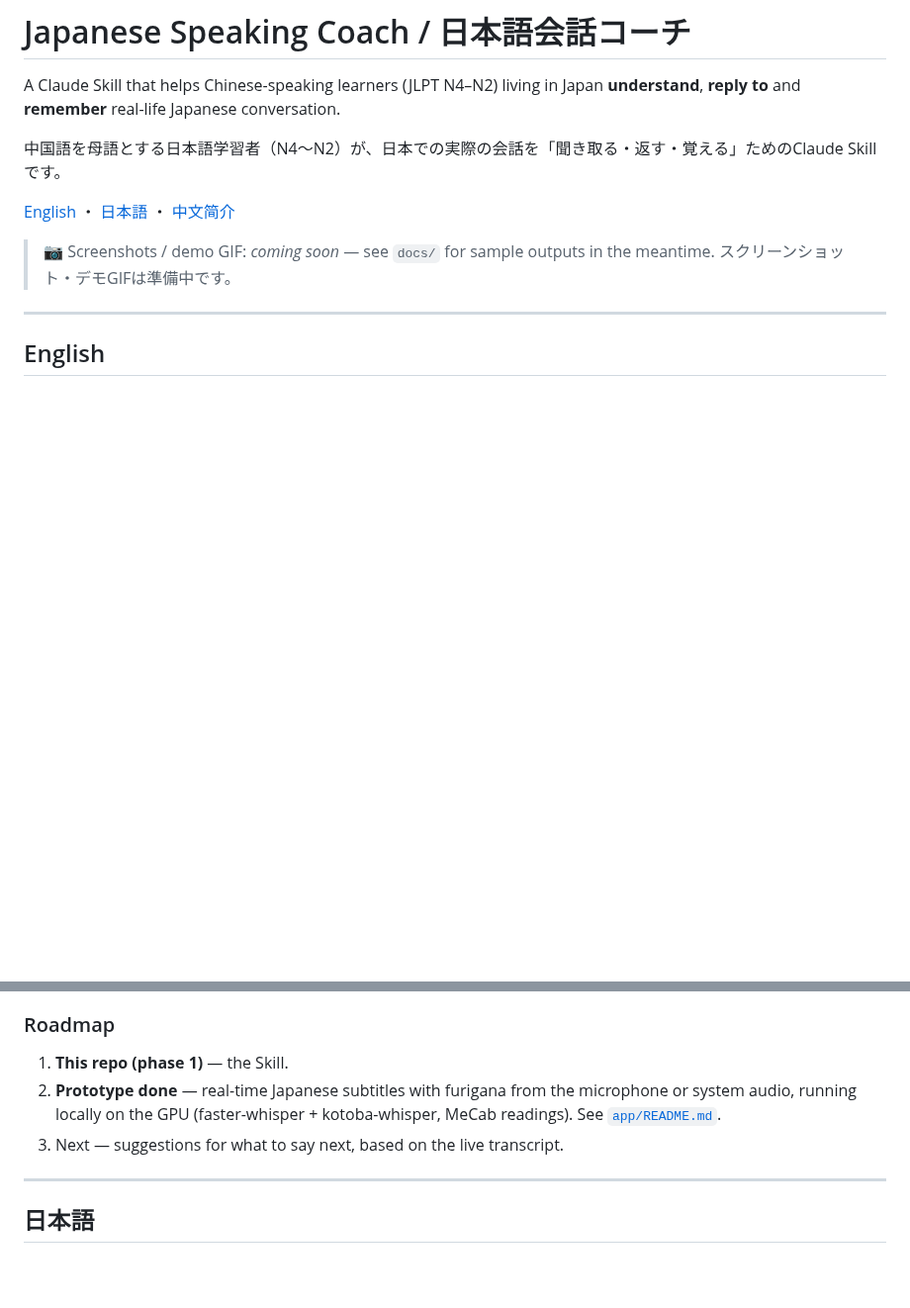
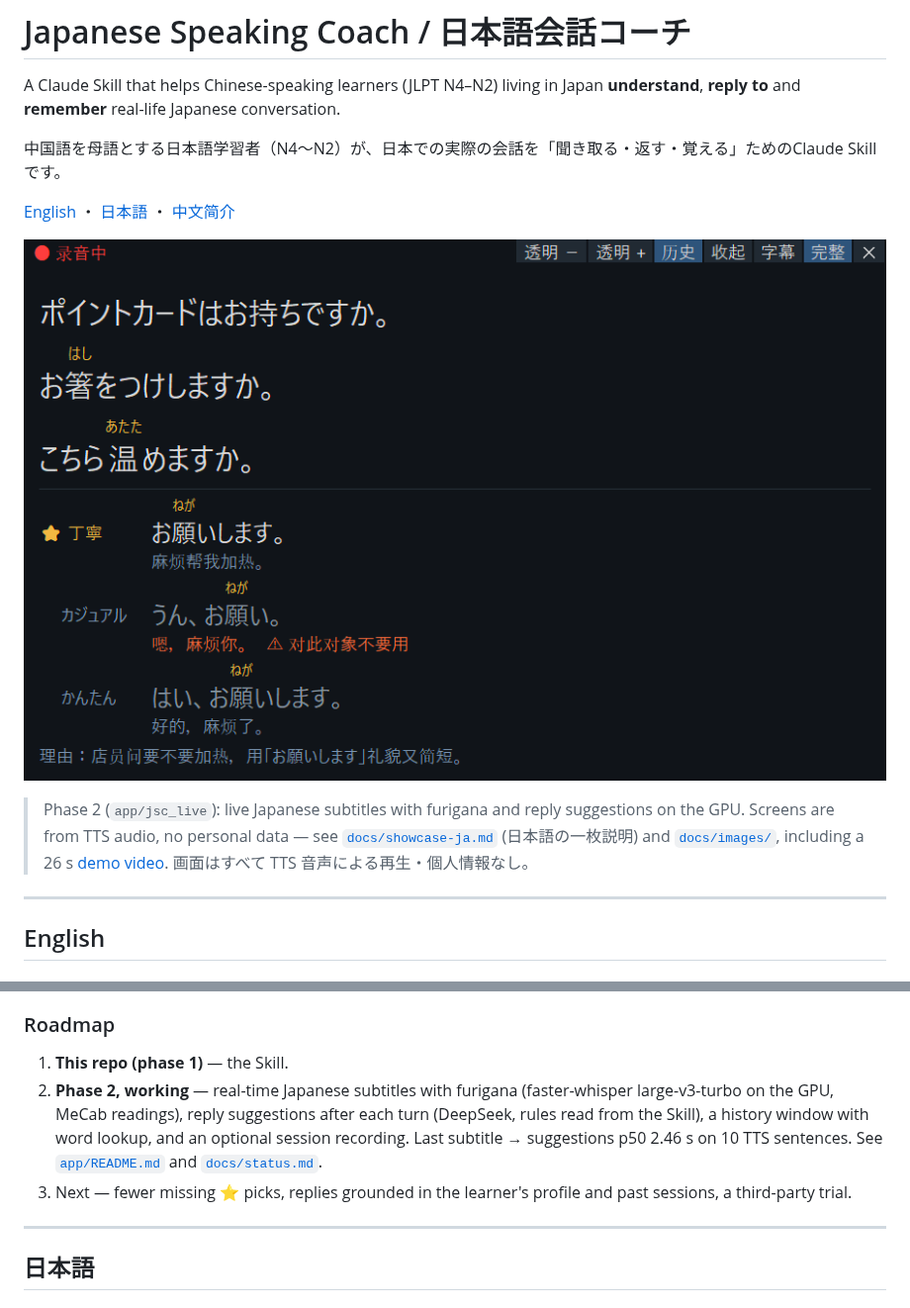
Before and after one commit to yasu-isct/japanese-speaking-coach, a Markdown page: README.md, 2 parts joined by grey strips. Shown at 99% size. GitHub-like rendering; pictures changed too: docs/images/live-subtitle-suggest.png (added); blank space fills up the shorter version.

```diff
--- a/README.md
+++ b/README.md
@@ -6,8 +6,10 @@ A Claude Skill that helps Chinese-speaking learners (JLPT N4–N2) living in Jap
 
 [English](#english) ・ [日本語](#日本語) ・ [中文简介](#中文简介)
 
-> 📷 Screenshots / demo GIF: *coming soon* — see `docs/` for sample outputs in the meantime.
-> スクリーンショット・デモGIFは準備中です。
+![Live subtitles with furigana and three reply suggestions](docs/images/live-subtitle-suggest.png)
+
+> Phase 2 (`app/jsc_live`): live Japanese subtitles with furigana and reply suggestions on the GPU. Screens are from TTS audio, no personal data — see [`docs/showcase-ja.md`](docs/showcase-ja.md) (日本語の一枚説明) and [`docs/images/`](docs/images/README.md), including a 26 s [demo video](docs/images/live-demo.webm).
+> 画面はすべて TTS 音声による再生・個人情報なし。
 
 ---
 
@@ -104,8 +106,8 @@ Known limits: the "users" in tests are simulated; native-speaker review and real
 ### Roadmap
 
 1. **This repo (phase 1)** — the Skill.
-2. **Prototype done** — real-time Japanese subtitles with furigana from the microphone or system audio, running locally on the GPU (faster-whisper + kotoba-whisper, MeCab readings). See [`app/README.md`](app/README.md).
-3. Next — suggestions for what to say next, based on the live transcript.
+2. **Phase 2, working** — real-time Japanese subtitles with furigana (faster-whisper large-v3-turbo on the GPU, MeCab readings), reply suggestions after each turn (DeepSeek, rules read from the Skill), a history window with word lookup, and an optional session recording. Last subtitle → suggestions p50 2.46 s on 10 TTS sentences. See [`app/README.md`](app/README.md) and [`docs/status.md`](docs/status.md).
+3. Next — fewer missing ⭐ picks, replies grounded in the learner's profile and past sessions, a third-party trial.
 
 ---
 
```
Also changed, not shown: app/README.md (+1 -1 lines), docs/images/README.md (added, +14 -0 lines), docs/showcase-ja.md (added, +42 -0 lines), docs/status.md (+18 -0 lines), docs/images/live-archive.png (added), docs/images/live-history-lookup.png (added), docs/images/live-suggest.png (deleted), docs/images/live-window.png (deleted), 7 other files.
